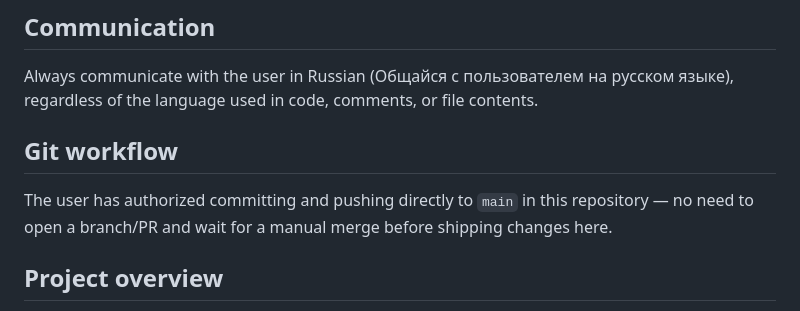
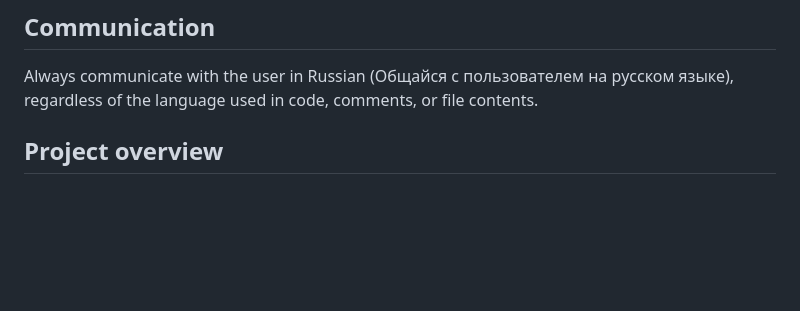
Before and after one commit to Connorthe1/StreetKillersShowdownJs, a Markdown page: CLAUDE.md, the part around the change. Drawn GitHub-style; blank space fills up the shorter version.

Commit message:
upd claude

```diff
--- a/CLAUDE.md
+++ b/CLAUDE.md
@@ -5,10 +5,6 @@ This file provides guidance to Claude Code (claude.ai/code) when working with co
 ## Communication
 
 Always communicate with the user in Russian (Общайся с пользователем на русском языке), regardless of the language used in code, comments, or file contents.
-
-## Git workflow
-
-The user has authorized committing and pushing directly to `main` in this repository — no need to open a branch/PR and wait for a manual merge before shipping changes here.
 
 ## Project overview
 
```
